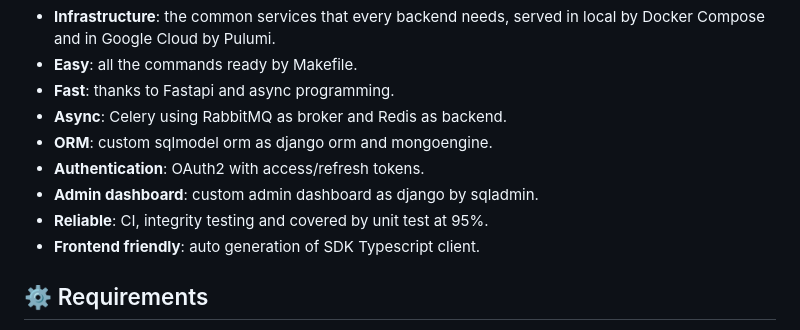
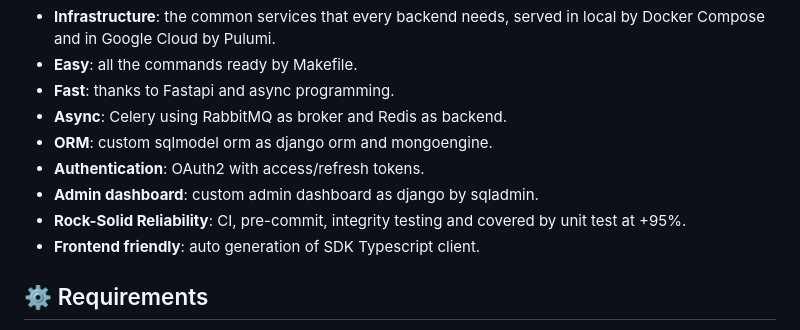
Before and after one commit to asacristani/fastapi-rocket-boilerplate, a Markdown page: README.md, the part around the change. GitHub-like rendering.

```diff
--- a/README.md
+++ b/README.md
@@ -62,7 +62,7 @@ and in Google Cloud by Pulumi.
 - **ORM**: custom sqlmodel orm as django orm and mongoengine.
 - **Authentication**: OAuth2 with access/refresh tokens.
 - **Admin dashboard**: custom admin dashboard as django by sqladmin.
-- **Reliable**: CI, integrity testing and covered by unit test at 95%.
+- **Rock-Solid Reliability**: CI, pre-commit, integrity testing and covered by unit test at +95%.
 - **Frontend friendly**: auto generation of SDK Typescript client.
 
 
```
